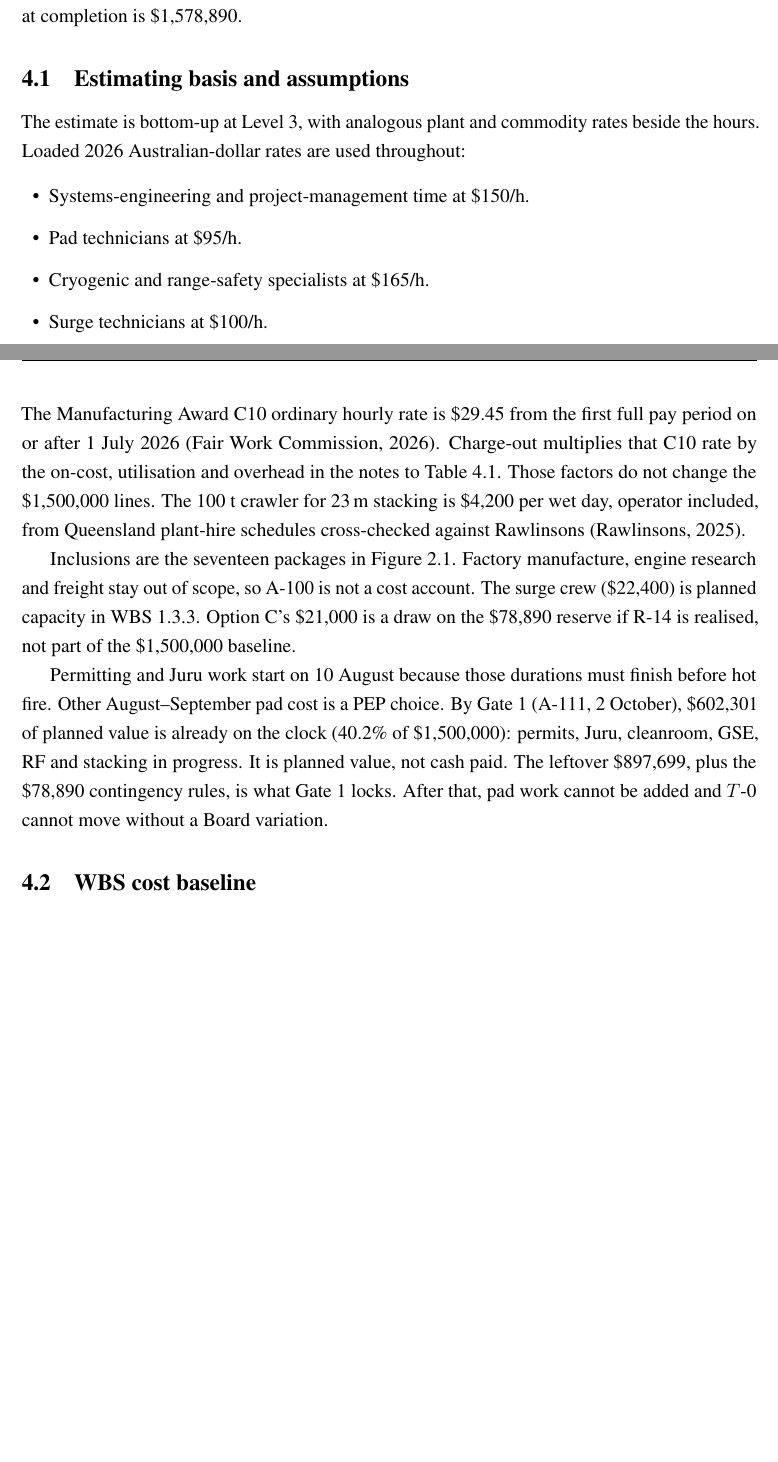
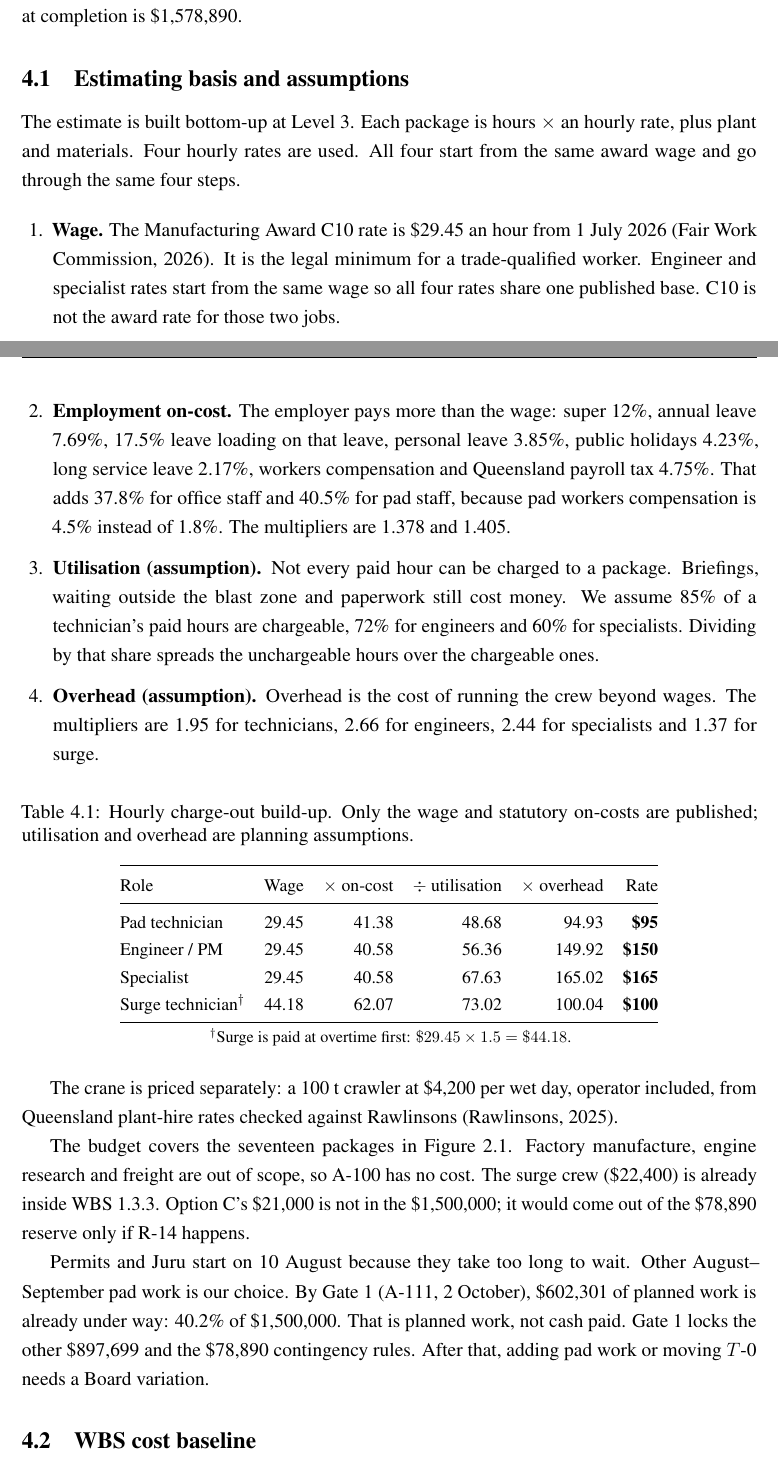
Before and after one commit to HadiAlk4/A3, a LaTeX document (A3.tex, which reads sections/04_cost.tex): two parts of pages 20 and 21 of 48, joined at a grey line, cut so that both start at the same text, the shorter picture padded with empty space. Compiled offline with pdfLaTeX.

Commit message:
refactor cost

```diff
--- a/sections/04_cost.tex
+++ b/sections/04_cost.tex
@@ -6,18 +6,40 @@ The cost baseline is the WBS in Figure~\ref{fig:wbs} priced at Level~3. Seventee
 \subsection{Estimating basis and assumptions}
 \label{sec:cost-basis}
 
-The estimate is bottom-up at Level~3, with analogous plant and commodity rates beside the hours. Loaded 2026 Australian-dollar rates are used throughout:
-\begin{itemize}[leftmargin=1.4em,itemsep=0.25em]
-\item Systems-engineering and project-management time at \$150/h.
-\item Pad technicians at \$95/h.
-\item Cryogenic and range-safety specialists at \$165/h.
-\item Surge technicians at \$100/h.
-\end{itemize}
-The Manufacturing Award C10 ordinary hourly rate is \$29.45 from the first full pay period on or after 1~July~2026 \citep{fwc2026}. Charge-out multiplies that C10 rate by the on-cost, utilisation and overhead in the notes to Table~\ref{tab:wbs-cost}. Those factors do not change the \$1{,}500{,}000 lines. The 100~t crawler for 23\,m stacking is \$4{,}200 per wet day, operator included, from Queensland plant-hire schedules cross-checked against Rawlinsons \citep{rawlinsons2025}.
+The estimate is built bottom-up at Level~3. Each package is hours $\times$ an hourly rate, plus plant and materials. Four hourly rates are used. All four start from the same award wage and go through the same four steps.
 
-Inclusions are the seventeen packages in Figure~\ref{fig:wbs}. Factory manufacture, engine research and freight stay out of scope, so A-100 is not a cost account. The surge crew (\$22{,}400) is planned capacity in WBS~1.3.3. Option~C's \$21{,}000 is a draw on the \$78{,}890 reserve if R-14 is realised, not part of the \$1{,}500{,}000 baseline.
+\begin{enumerate}[leftmargin=1.6em,itemsep=0.25em]
+\item \textbf{Wage.} The Manufacturing Award C10 rate is \$29.45 an hour from 1~July~2026 \citep{fwc2026}. It is the legal minimum for a trade-qualified worker. Engineer and specialist rates start from the same wage so all four rates share one published base. C10 is not the award rate for those two jobs.
+\item \textbf{Employment on-cost.} The employer pays more than the wage: super 12\%, annual leave 7.69\%, 17.5\% leave loading on that leave, personal leave 3.85\%, public holidays 4.23\%, long service leave 2.17\%, workers compensation and Queensland payroll tax 4.75\%. That adds 37.8\% for office staff and 40.5\% for pad staff, because pad workers compensation is 4.5\% instead of 1.8\%. The multipliers are 1.378 and 1.405.
+\item \textbf{Utilisation (assumption).} Not every paid hour can be charged to a package. Briefings, waiting outside the blast zone and paperwork still cost money. We assume 85\% of a technician's paid hours are chargeable, 72\% for engineers and 60\% for specialists. Dividing by that share spreads the unchargeable hours over the chargeable ones.
+\item \textbf{Overhead (assumption).} Overhead is the cost of running the crew beyond wages. The multipliers are 1.95 for technicians, 2.66 for engineers, 2.44 for specialists and 1.37 for surge.
+\end{enumerate}
 
-Permitting and Juru work start on 10~August because those durations must finish before hot fire. Other August--September pad cost is a PEP choice. By Gate~1 (A-111, 2~October), \$602{,}301 of planned value is already on the clock (40.2\% of \$1{,}500{,}000): permits, Juru, cleanroom, GSE, RF and stacking in progress. It is planned value, not cash paid. The leftover \$897{,}699, plus the \$78{,}890 contingency rules, is what Gate~1 locks. After that, pad work cannot be added and $T$-0 cannot move without a Board variation.
+\begin{table}[H]
+\centering
+\small
+\caption[Hourly charge-out build-up]{Hourly charge-out build-up. Only the wage and statutory on-costs are published; utilisation and overhead are planning assumptions.}
+\label{tab:labour-rates}
+\begin{tabular}{@{}lrrrrr@{}}
+\toprule
+Role & Wage & $\times$ on-cost & $\div$ utilisation & $\times$ overhead & Rate \\
+\midrule
+Pad technician & 29.45 & 41.38 & 48.68 & 94.93 & \textbf{\$95} \\
+Engineer / PM & 29.45 & 40.58 & 56.36 & 149.92 & \textbf{\$150} \\
+Specialist & 29.45 & 40.58 & 67.63 & 165.02 & \textbf{\$165} \\
+Surge technician$^{\dagger}$ & 44.18 & 62.07 & 73.02 & 100.04 & \textbf{\$100} \\
+\bottomrule
+\end{tabular}
+
+\vspace{0.2em}
+{\footnotesize $^{\dagger}$Surge is paid at overtime first: $\$29.45 \times 1.5 = \$44.18$.}
+\end{table}
+
+The crane is priced separately: a 100~t crawler at \$4{,}200 per wet day, operator included, from Queensland plant-hire rates checked against Rawlinsons \citep{rawlinsons2025}.
+
+The budget covers the seventeen packages in Figure~\ref{fig:wbs}. Factory manufacture, engine research and freight are out of scope, so A-100 has no cost. The surge crew (\$22{,}400) is already inside WBS~1.3.3. Option~C's \$21{,}000 is not in the \$1{,}500{,}000; it would come out of the \$78{,}890 reserve only if R-14 happens.
+
+Permits and Juru start on 10~August because they take too long to wait. Other August--September pad work is our choice. By Gate~1 (A-111, 2~October), \$602{,}301 of planned work is already under way: 40.2\% of \$1{,}500{,}000. That is planned work, not cash paid. Gate~1 locks the other \$897{,}699 and the \$78{,}890 contingency rules. After that, adding pad work or moving $T$-0 needs a Board variation.
 
 \subsection{WBS cost baseline}
 \label{sec:cost-wbs}
```
Also changed, not shown: sections/generated/s8_contribution_table.tex (+1 -1 lines), sections/generated/s8_reconcile_table.tex (+1 -1 lines), A3.pdf, sections/04_cost.tex (2 more changed lines), 1 other file.
